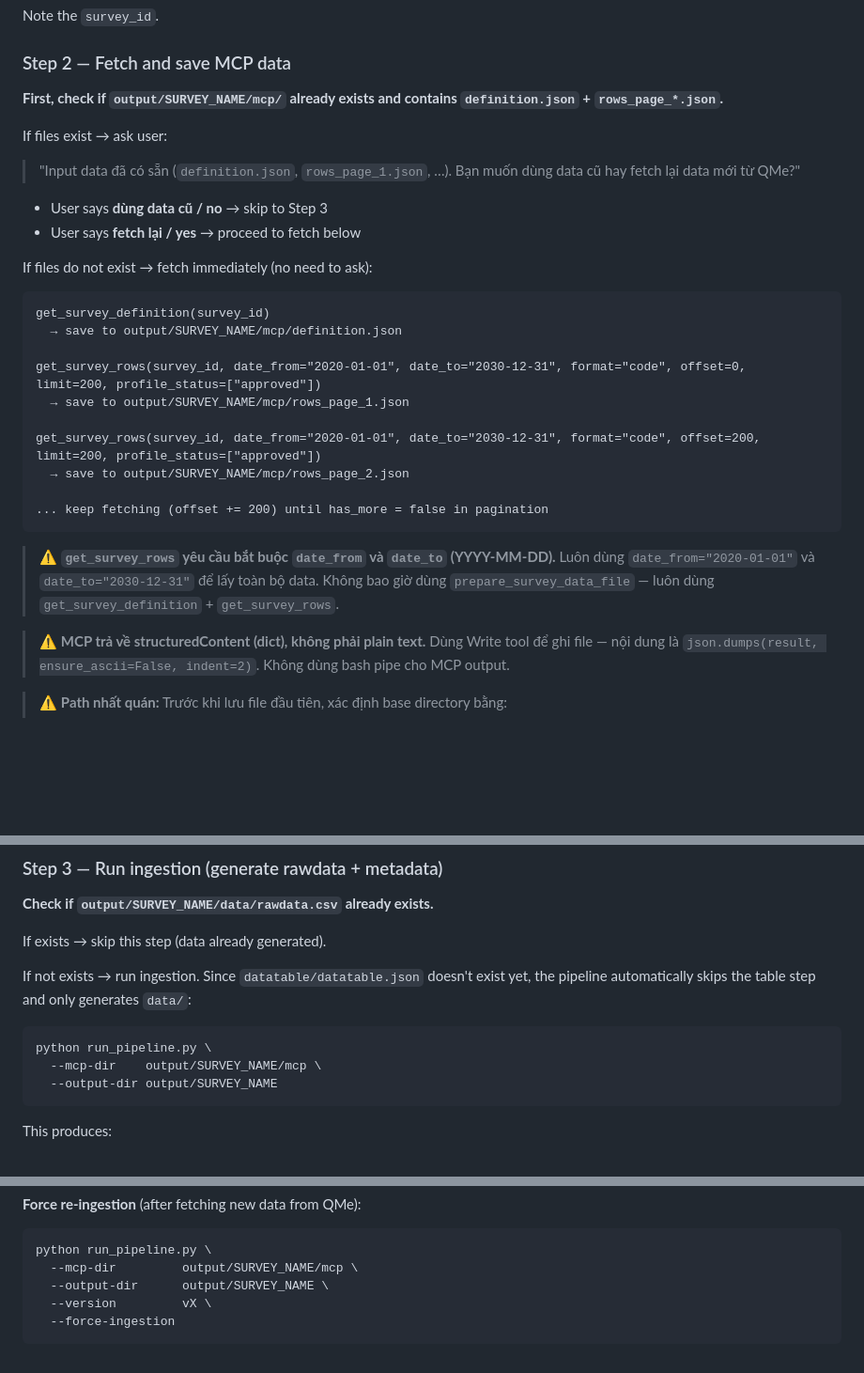
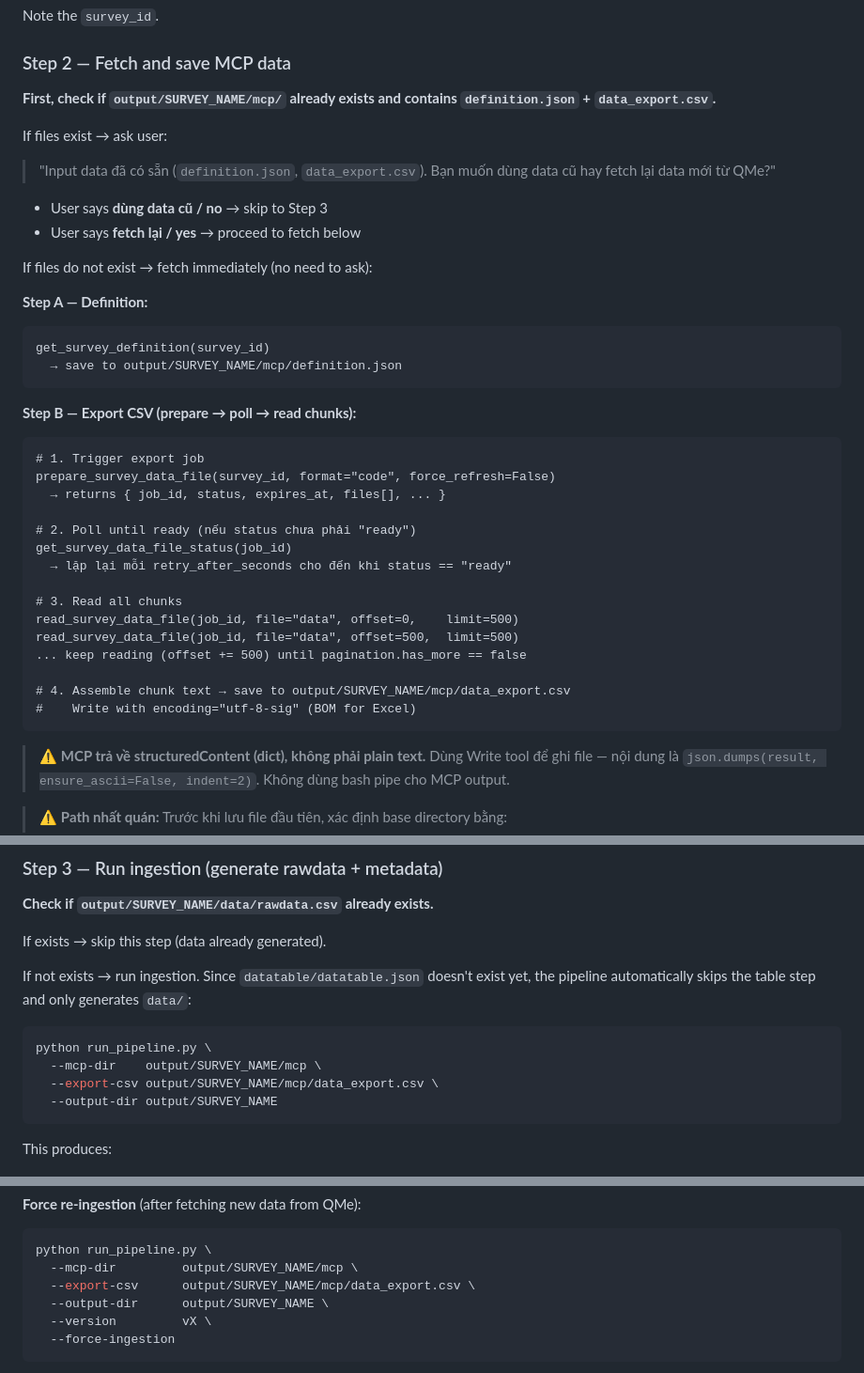
Before and after one commit to HungDaoHD/surveyflow, a Markdown page: CLAUDE.md, 3 parts joined by grey strips. Shown at 94% size. Rendered like a GitHub page; blank space fills up the shorter version.

````diff
--- a/CLAUDE.md
+++ b/CLAUDE.md
@@ -55,31 +55,40 @@ Note the `survey_id`.
 
 ### Step 2 — Fetch and save MCP data
 
-**First, check if `output/SURVEY_NAME/mcp/` already exists and contains `definition.json` + `rows_page_*.json`.**
+**First, check if `output/SURVEY_NAME/mcp/` already exists and contains `definition.json` + `data_export.csv`.**
 
 If files exist → ask user:
-> "Input data đã có sẵn (`definition.json`, `rows_page_1.json`, …). Bạn muốn dùng data cũ hay fetch lại data mới từ QMe?"
+> "Input data đã có sẵn (`definition.json`, `data_export.csv`). Bạn muốn dùng data cũ hay fetch lại data mới từ QMe?"
 
 - User says **dùng data cũ / no** → skip to Step 3
 - User says **fetch lại / yes** → proceed to fetch below
 
 If files do not exist → fetch immediately (no need to ask):
+
+**Step A — Definition:**
 ```
 get_survey_definition(survey_id)
   → save to output/SURVEY_NAME/mcp/definition.json
-
-get_survey_rows(survey_id, date_from="2020-01-01", date_to="2030-12-31", format="code", offset=0,   limit=200, profile_status=["approved"])
-  → save to output/SURVEY_NAME/mcp/rows_page_1.json
-
-get_survey_rows(survey_id, date_from="2020-01-01", date_to="2030-12-31", format="code", offset=200, limit=200, profile_status=["approved"])
-  → save to output/SURVEY_NAME/mcp/rows_page_2.json
-
-... keep fetching (offset += 200) until has_more = false in pagination
 ```
 
-> ⚠️ **`get_survey_rows` yêu cầu bắt buộc `date_from` và `date_to` (YYYY-MM-DD).**
-> Luôn dùng `date_from="2020-01-01"` và `date_to="2030-12-31"` để lấy toàn bộ data.
-> Không bao giờ dùng `prepare_survey_data_file` — luôn dùng `get_survey_definition` + `get_survey_rows`.
+**Step B — Export CSV (prepare → poll → read chunks):**
+```
+# 1. Trigger export job
+prepare_survey_data_file(survey_id, format="code", force_refresh=False)
+  → returns { job_id, status, expires_at, files[], ... }
+
+# 2. Poll until ready (nếu status chưa phải "ready")
+get_survey_data_file_status(job_id)
+  → lặp lại mỗi retry_after_seconds cho đến khi status == "ready"
+
+# 3. Read all chunks
+read_survey_data_file(job_id, file="data", offset=0,    limit=500)
+read_survey_data_file(job_id, file="data", offset=500,  limit=500)
+... keep reading (offset += 500) until pagination.has_more == false
+
+# 4. Assemble chunk text → save to output/SURVEY_NAME/mcp/data_export.csv
+#    Write with encoding="utf-8-sig" (BOM for Excel)
+```
 
 > ⚠️ **MCP trả về structuredContent (dict), không phải plain text.**
 > Dùng Write tool để ghi file — nội dung là `json.dumps(result, ensure_ascii=False, indent=2)`.
@@ -103,6 +112,7 @@ the pipeline automatically skips the table step and only generates `data/`:
 ```bash
 python run_pipeline.py \
   --mcp-dir    output/SURVEY_NAME/mcp \
+  --export-csv output/SURVEY_NAME/mcp/data_export.csv \
   --output-dir output/SURVEY_NAME
 ```
 
@@ -161,6 +171,7 @@ python run_pipeline.py \
 ```bash
 python run_pipeline.py \
   --mcp-dir         output/SURVEY_NAME/mcp \
+  --export-csv      output/SURVEY_NAME/mcp/data_export.csv \
   --output-dir      output/SURVEY_NAME \
   --version         vX \
   --force-ingestion
````
Also changed, not shown: other parts of CLAUDE.md (+27 -16 lines).
